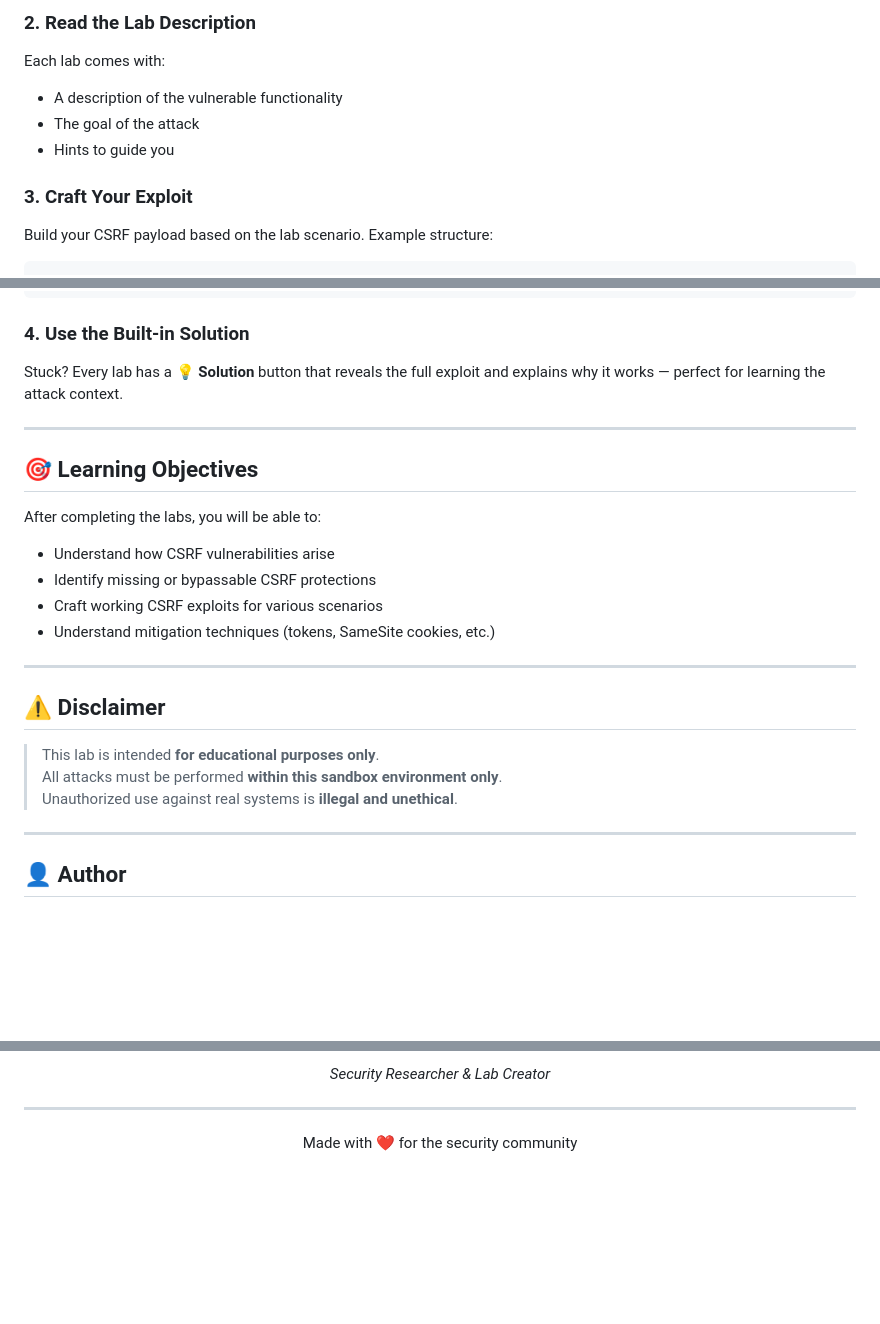
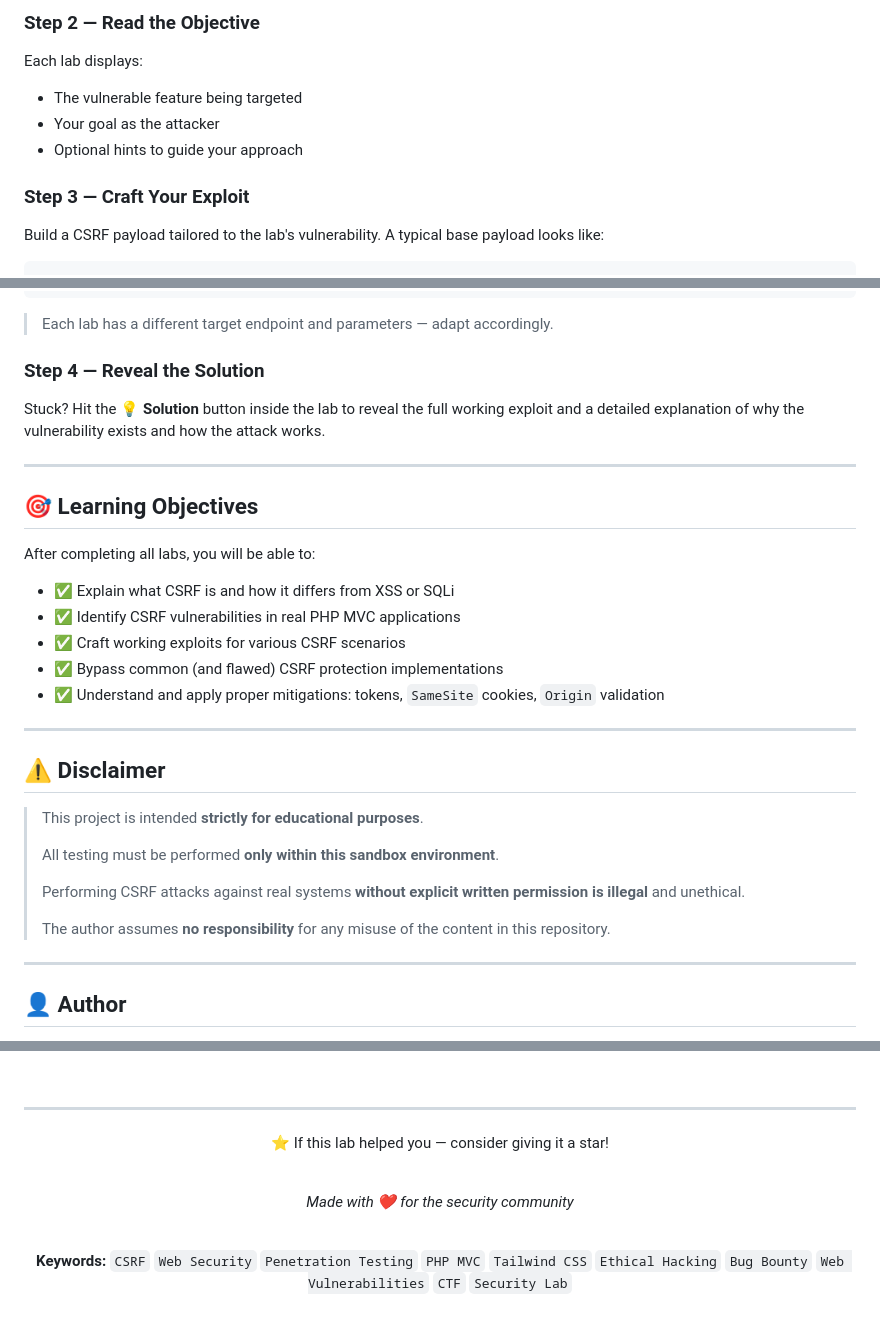
Before and after one commit to the0x-pwn/lab-CSRF, a Markdown page: README.md, 3 parts joined by grey strips. Drawn GitHub-style; blank space fills up the shorter version.

````diff
--- a/README.md
+++ b/README.md
@@ -96,12 +155,12 @@ Use the credentials above to log in to any lab.
 
-### 2. Read the Lab Description
-Each lab comes with:
-- A description of the vulnerable functionality
-- The goal of the attack
-- Hints to guide you
+### Step 2 — Read the Objective
+Each lab displays:
+- The vulnerable feature being targeted
+- Your goal as the attacker
+- Optional hints to guide your approach
 
-### 3. Craft Your Exploit
-Build your CSRF payload based on the lab scenario. Example structure:
+### Step 3 — Craft Your Exploit
+Build a CSRF payload tailored to the lab's vulnerability. A typical base payload looks like:
 
 ```html
 <!DOCTYPE html>
@@ -117,27 +183,34 @@ Build your CSRF payload based on the lab scenario. Example structure:
 </html>
 ```
 
-### 4. Use the Built-in Solution
-Stuck? Every lab has a **💡 Solution** button that reveals the full exploit and explains why it works — perfect for learning the attack context.
+> Each lab has a different target endpoint and parameters — adapt accordingly.
+
+### Step 4 — Reveal the Solution
+Stuck? Hit the **💡 Solution** button inside the lab to reveal the full working exploit and a detailed explanation of why the vulnerability exists and how the attack works.
 
 ---
 
 ## 🎯 Learning Objectives
 
-After completing the labs, you will be able to:
+After completing all labs, you will be able to:
 
-- Understand how CSRF vulnerabilities arise
-- Identify missing or bypassable CSRF protections
-- Craft working CSRF exploits for various scenarios
-- Understand mitigation techniques (tokens, SameSite cookies, etc.)
+- ✅ Explain what CSRF is and how it differs from XSS or SQLi
+- ✅ Identify CSRF vulnerabilities in real PHP MVC applications
+- ✅ Craft working exploits for various CSRF scenarios
+- ✅ Bypass common (and flawed) CSRF protection implementations
+- ✅ Understand and apply proper mitigations: tokens, `SameSite` cookies, `Origin` validation
 
 ---
 
 ## ⚠️ Disclaimer
 
-> This lab is intended **for educational purposes only**.
-> All attacks must be performed **within this sandbox environment only**.
-> Unauthorized use against real systems is **illegal and unethical**.
+> This project is intended **strictly for educational purposes**.
+>
+> All testing must be performed **only within this sandbox environment**.
+>
+> Performing CSRF attacks against real systems **without explicit written permission is illegal** and unethical.
+>
+> The author assumes **no responsibility** for any misuse of the content in this repository.
 
 ---
 
@@ -155,6 +232,14 @@ After completing the labs, you will be able to:
 
 <div align="center">
 
-Made with ❤️ for the security community
+⭐ If this lab helped you — consider giving it a star!
+
+<br/>
+
+*Made with ❤️ for the security community*
+
+<br/>
+
+**Keywords:** `CSRF` `Web Security` `Penetration Testing` `PHP MVC` `Tailwind CSS` `Ethical Hacking` `Bug Bounty` `Web Vulnerabilities` `CTF` `Security Lab`
 
 </div>
````
Also changed, not shown: other parts of README.md (+116 -46 lines).
